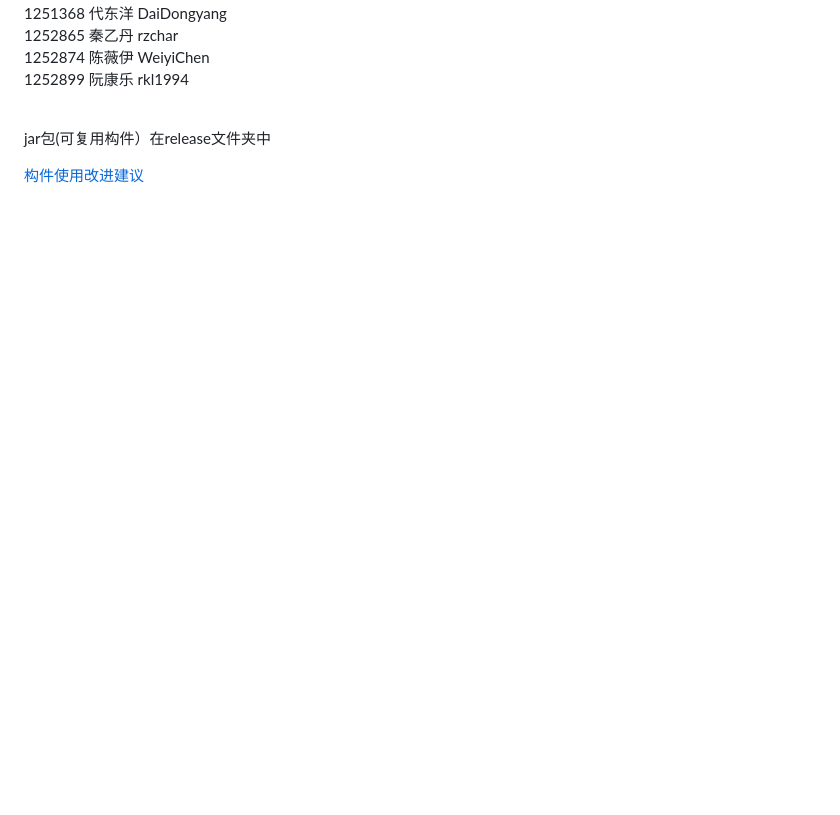
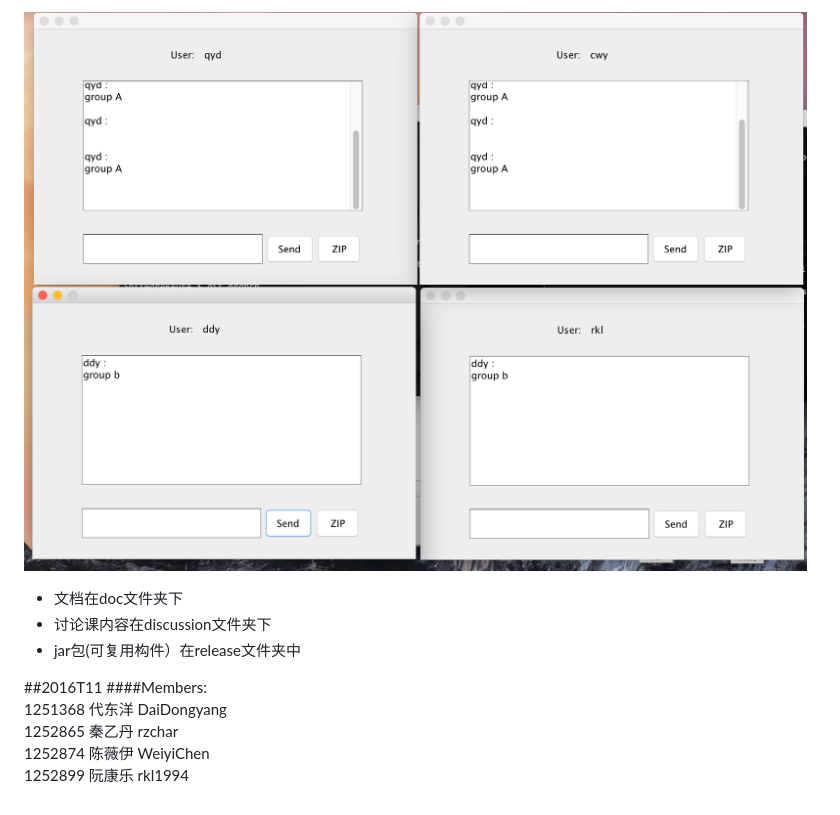
Before and after one commit to WeiyiChen/SoftwareReuse-Project, a Markdown page: README.md, the part around the change printed below. GitHub-like rendering; pictures changed too: pictures/example2.png (added); blank space fills up the shorter version.

```diff
--- a/README.md
+++ b/README.md
@@ -4,8 +17,12 @@ Members:<br>
+![example2](pictures/example2.png)
+
++ 文档在doc文件夹下
++ 讨论课内容在discussion文件夹下
++ jar包(可复用构件）在release文件夹中
+
+##2016T11
+####Members:<br>
 1251368  代东洋  DaiDongyang<br>
 1252865  秦乙丹  rzchar<br>
 1252874  陈薇伊  WeiyiChen<br>
 1252899  阮康乐  rkl1994
-
-<br> jar包(可复用构件）在release文件夹中
-
-[构件使用改进建议](https://github.com/WeiyiChen/SoftwareReuse-Project/blob/master/doc/构件使用改进建议.md)
```
Also changed, not shown: other parts of README.md (+15 -2 lines), pictures/buildpath.png (added), pictures/example1.png (added), pictures/start.png (added), 2 other files.
